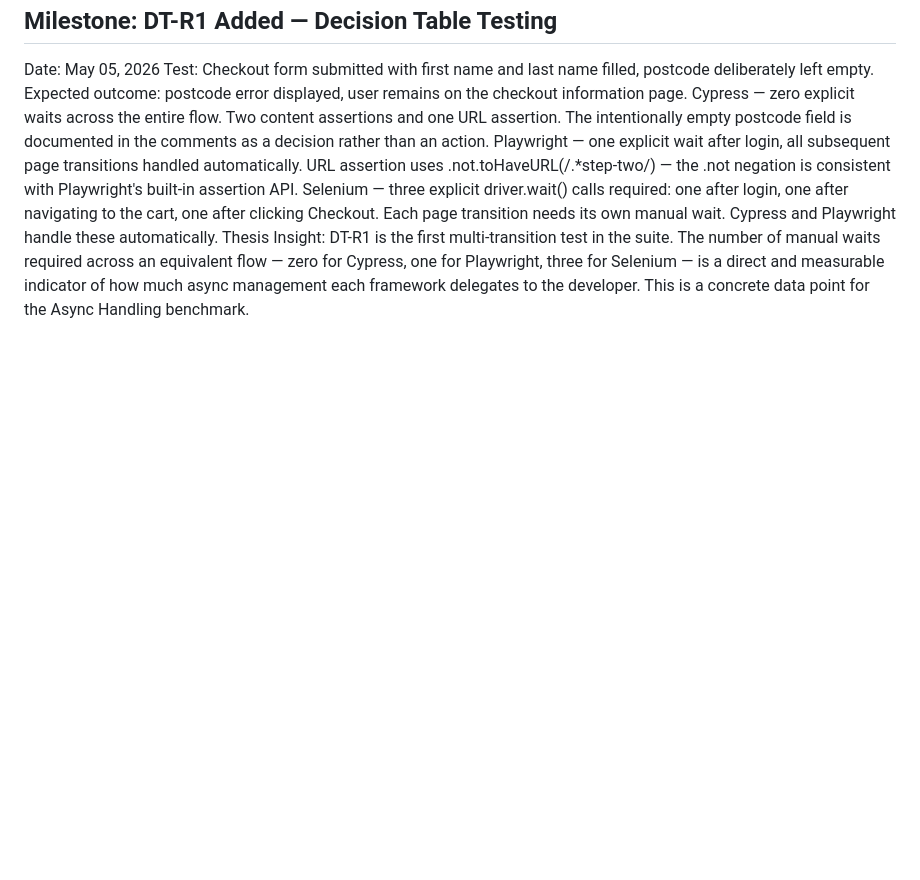
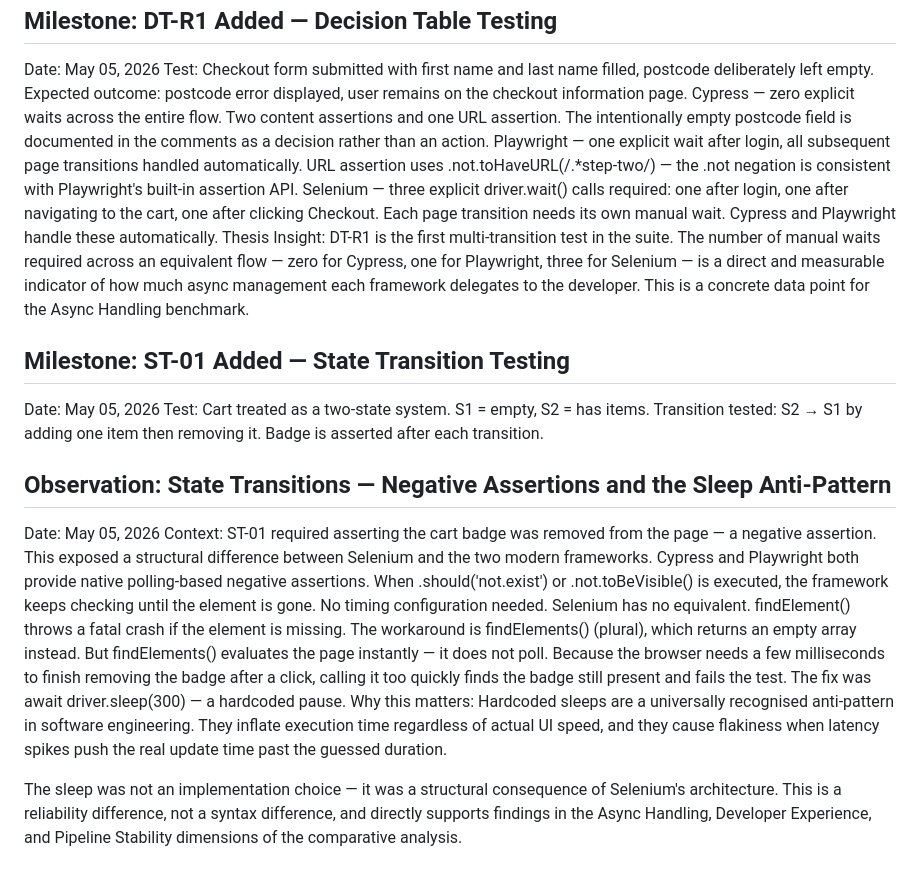
Before and after one commit to Menguin/thesis-automation-lab, a Markdown page: RESEARCH_LOG.md, the part around the change. GitHub-like rendering; blank space fills up the shorter version.

Commit message:
docs: analyze negative assertions and the sleep anti-pattern in Selenium

```diff
--- a/RESEARCH_LOG.md
+++ b/RESEARCH_LOG.md
@@ -193,3 +193,15 @@ Cypress — zero explicit waits across the entire flow. Two content assertions a
 Playwright — one explicit wait after login, all subsequent page transitions handled automatically. URL assertion uses .not.toHaveURL(/.*step-two/) — the .not negation is consistent with Playwright's built-in assertion API.
 Selenium — three explicit driver.wait() calls required: one after login, one after navigating to the cart, one after clicking Checkout. Each page transition needs its own manual wait. Cypress and Playwright handle these automatically.
 Thesis Insight: DT-R1 is the first multi-transition test in the suite. The number of manual waits required across an equivalent flow — zero for Cypress, one for Playwright, three for Selenium — is a direct and measurable indicator of how much async management each framework delegates to the developer. This is a concrete data point for the Async Handling benchmark.
+
+## Milestone: ST-01 Added — State Transition Testing
+Date: May 05, 2026
+Test: Cart treated as a two-state system. S1 = empty, S2 = has items. Transition tested: S2 → S1 by adding one item then removing it. Badge is asserted after each transition.
+## Observation: State Transitions — Negative Assertions and the Sleep Anti-Pattern
+Date: May 05, 2026
+Context: ST-01 required asserting the cart badge was removed from the page — a negative assertion. This exposed a structural difference between Selenium and the two modern frameworks.
+Cypress and Playwright both provide native polling-based negative assertions. When .should('not.exist') or .not.toBeVisible() is executed, the framework keeps checking until the element is gone. No timing configuration needed.
+Selenium has no equivalent. findElement() throws a fatal crash if the element is missing. The workaround is findElements() (plural), which returns an empty array instead. But findElements() evaluates the page instantly — it does not poll. Because the browser needs a few milliseconds to finish removing the badge after a click, calling it too quickly finds the badge still present and fails the test. The fix was await driver.sleep(300) — a hardcoded pause.
+Why this matters: Hardcoded sleeps are a universally recognised anti-pattern in software engineering. They inflate execution time regardless of actual UI speed, and they cause flakiness when latency spikes push the real update time past the guessed duration.
+
+The sleep was not an implementation choice — it was a structural consequence of Selenium's architecture. This is a reliability difference, not a syntax difference, and directly supports findings in the Async Handling, Developer Experience, and Pipeline Stability dimensions of the comparative analysis.
```
